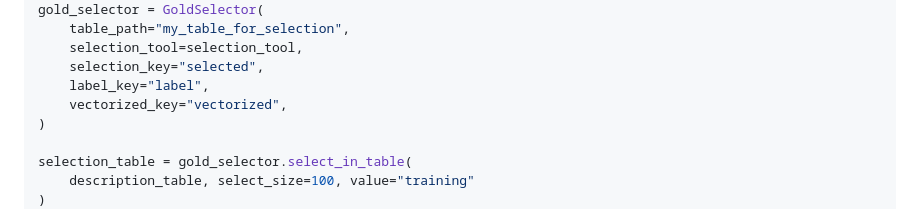
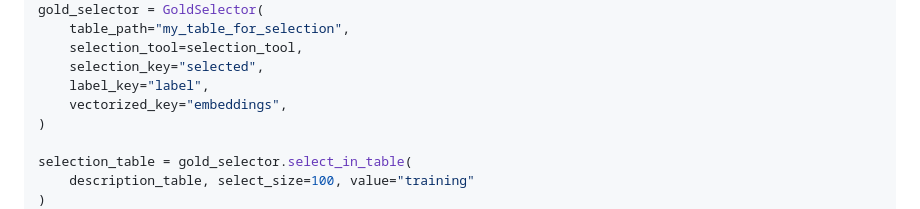
Before and after one commit to goldener-data/goldener, a Markdown page: docs/posts/GOLD_SELECTION.md, the part around the change. GitHub-like rendering.

```diff
--- a/docs/posts/GOLD_SELECTION.md
+++ b/docs/posts/GOLD_SELECTION.md
@@ -52,7 +52,7 @@ gold_selector = GoldSelector(
     selection_tool=selection_tool,
     selection_key="selected",
     label_key="label",
-    vectorized_key="vectorized",
+    vectorized_key="embeddings",
 )
 
 selection_table = gold_selector.select_in_table(
```
Also changed, not shown: docs/posts/GOLD_BATCHER.md (+6 -5 lines), docs/posts/GOLD_SPLIT.md (+2 -2 lines).
